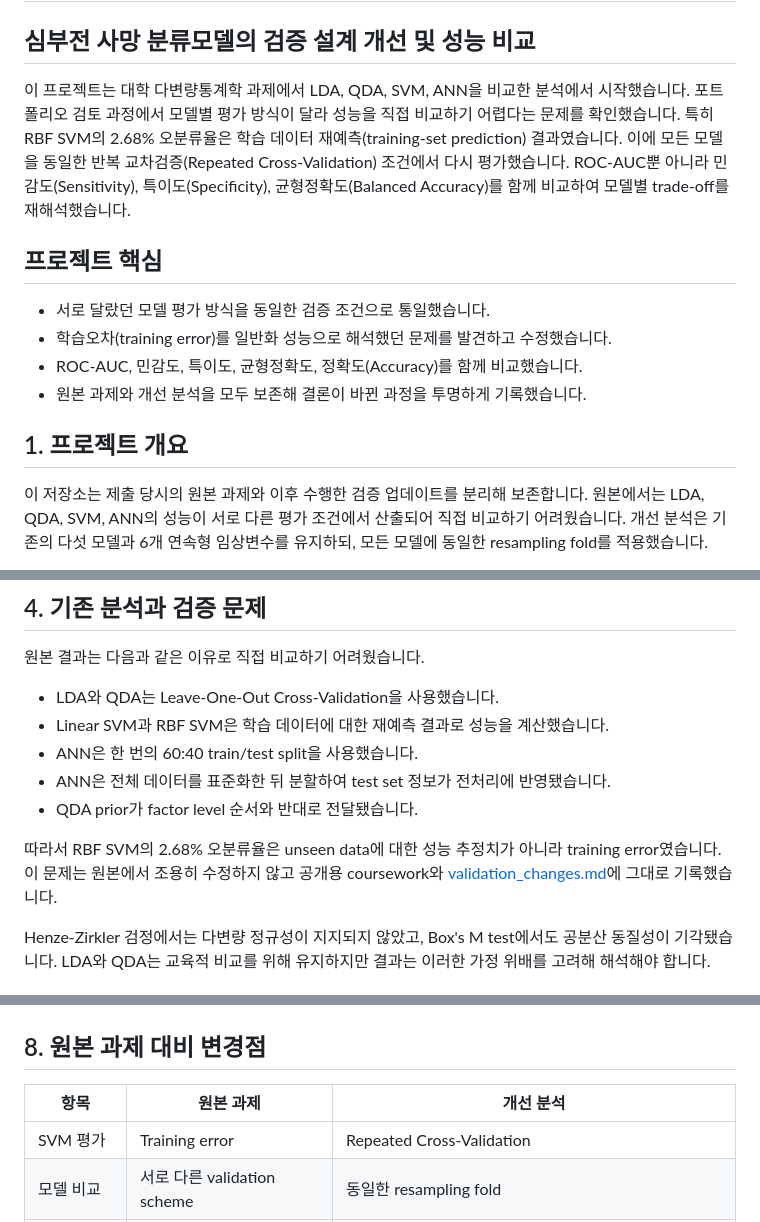
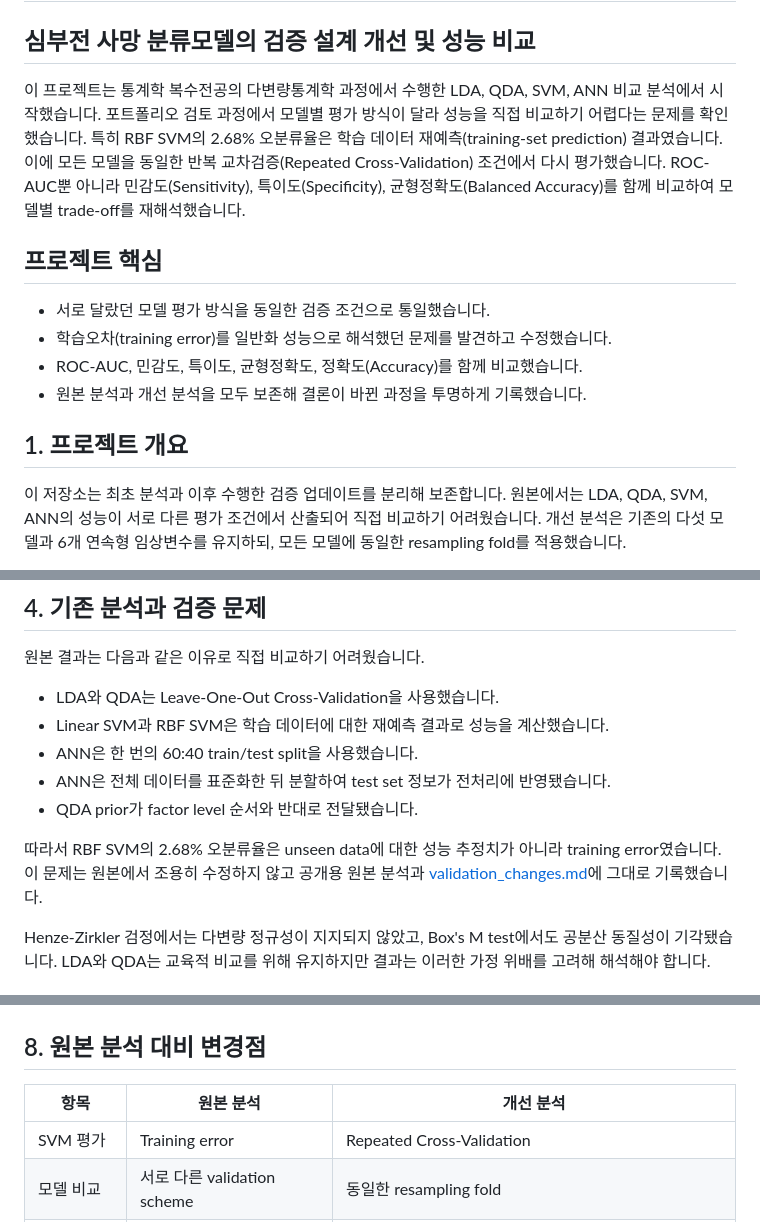
Before and after one commit to stonetiger95/heart-failure-model-validation, a Markdown page: README.md, 3 parts joined by grey strips. Drawn GitHub-style.

Commit message:
docs: refine original analysis wording

```diff
--- a/README.md
+++ b/README.md
@@ -2,7 +2,7 @@
 
 ## 심부전 사망 분류모델의 검증 설계 개선 및 성능 비교
 
-이 프로젝트는 대학 다변량통계학 과제에서 LDA, QDA, SVM, ANN을 비교한 분석에서 시작했습니다.
+이 프로젝트는 통계학 복수전공의 다변량통계학 과정에서 수행한 LDA, QDA, SVM, ANN 비교 분석에서 시작했습니다.
 포트폴리오 검토 과정에서 모델별 평가 방식이 달라 성능을 직접 비교하기 어렵다는 문제를 확인했습니다.
 특히 RBF SVM의 2.68% 오분류율은 학습 데이터 재예측(training-set prediction) 결과였습니다.
 이에 모든 모델을 동일한 반복 교차검증(Repeated Cross-Validation) 조건에서 다시 평가했습니다.
@@ -13,11 +13,11 @@ ROC-AUC뿐 아니라 민감도(Sensitivity), 특이도(Specificity), 균형정
 - 서로 달랐던 모델 평가 방식을 동일한 검증 조건으로 통일했습니다.
 - 학습오차(training error)를 일반화 성능으로 해석했던 문제를 발견하고 수정했습니다.
 - ROC-AUC, 민감도, 특이도, 균형정확도, 정확도(Accuracy)를 함께 비교했습니다.
-- 원본 과제와 개선 분석을 모두 보존해 결론이 바뀐 과정을 투명하게 기록했습니다.
+- 원본 분석과 개선 분석을 모두 보존해 결론이 바뀐 과정을 투명하게 기록했습니다.
 
 ## 1. 프로젝트 개요
 
-이 저장소는 제출 당시의 원본 과제와 이후 수행한 검증 업데이트를 분리해 보존합니다.
+이 저장소는 최초 분석과 이후 수행한 검증 업데이트를 분리해 보존합니다.
 원본에서는 LDA, QDA, SVM, ANN의 성능이 서로 다른 평가 조건에서 산출되어 직접 비교하기 어려웠습니다.
 개선 분석은 기존의 다섯 모델과 6개 연속형 임상변수를 유지하되, 모든 모델에 동일한 resampling fold를 적용했습니다.
 
@@ -54,7 +54,7 @@ ROC-AUC뿐 아니라 민감도(Sensitivity), 특이도(Specificity), 균형정
 - ANN은 전체 데이터를 표준화한 뒤 분할하여 test set 정보가 전처리에 반영됐습니다.
 - QDA prior가 factor level 순서와 반대로 전달됐습니다.
 
-따라서 RBF SVM의 2.68% 오분류율은 unseen data에 대한 성능 추정치가 아니라 training error였습니다. 이 문제는 원본에서 조용히 수정하지 않고 공개용 coursework와 [validation_changes.md](docs/validation_changes.md)에 그대로 기록했습니다.
+따라서 RBF SVM의 2.68% 오분류율은 unseen data에 대한 성능 추정치가 아니라 training error였습니다. 이 문제는 원본에서 조용히 수정하지 않고 공개용 원본 분석과 [validation_changes.md](docs/validation_changes.md)에 그대로 기록했습니다.
 
 Henze-Zirkler 검정에서는 다변량 정규성이 지지되지 않았고, Box's M test에서도 공분산 동질성이 기각됐습니다. LDA와 QDA는 교육적 비교를 위해 유지하지만 결과는 이러한 가정 위배를 고려해 해석해야 합니다.
 
@@ -102,9 +102,9 @@ Henze-Zirkler 검정에서는 다변량 정규성이 지지되지 않았고, Box
 
 ![Exploratory pooled out-of-fold ROC curves](figures/roc_rbf_vs_ann.png)
 
-## 8. 원본 과제 대비 변경점
+## 8. 원본 분석 대비 변경점
 
-| 항목 | 원본 과제 | 개선 분석 |
+| 항목 | 원본 분석 | 개선 분석 |
 |---|---|---|
 | SVM 평가 | Training error | Repeated Cross-Validation |
 | 모델 비교 | 서로 다른 validation scheme | 동일한 resampling fold |
```
Also changed, not shown: other parts of README.md (+2 -2 lines).
